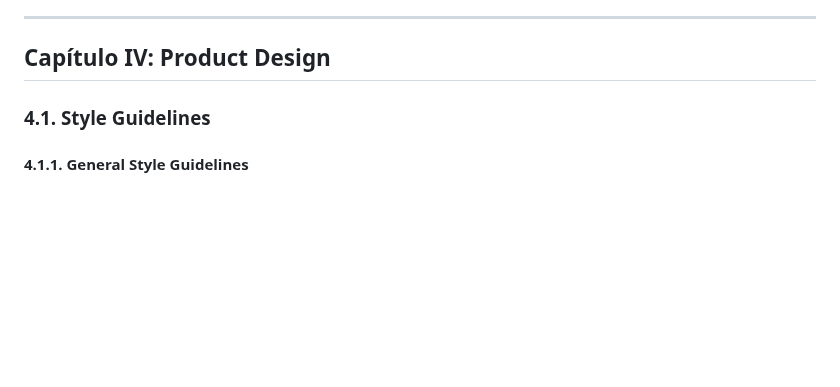
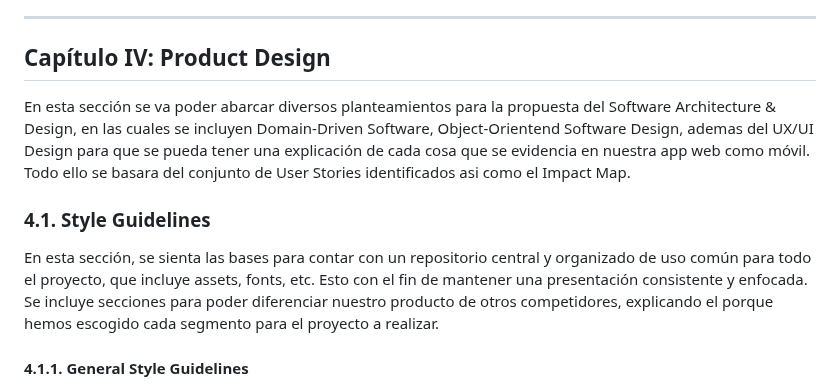
Before and after one commit to yieldlabshq/report, a Markdown page: README.md, the part around one of its changes. Drawn GitHub-style; blank space fills up the shorter version.

```diff
--- a/README.md
+++ b/README.md
@@ -562,7 +571,14 @@ _Pendiente de elaboración._
 <hr class="page-break">
 
 ## Capítulo IV: Product Design
+En esta sección se va poder abarcar diversos planteamientos para la propuesta del Software Architecture & Design, en las cuales se incluyen Domain-Driven Software, Object-Orientend Software Design, ademas del UX/UI Design para que se pueda tener una explicación de cada cosa que se evidencia en nuestra app web como móvil. Todo ello se basara del conjunto de User Stories identificados asi como el Impact Map.
 ### 4.1. Style Guidelines
+
+En esta sección, se sienta las bases para contar con un repositorio central y
+organizado de uso común para todo el proyecto, que incluye assets, fonts, etc. Esto con el
+fin de mantener una presentación consistente y enfocada. Se incluye secciones para poder diferenciar nuestro producto de otros competidores, explicando el porque hemos escogido cada segmento para el proyecto a realizar.
+
+
 #### 4.1.1. General Style Guidelines
 
 En este segmento se va a explicar acerca de la guia de estilos generales, en la cual se van a establecer los principios visuales fundamentales, las referencias de marcas y las diversas decisiones conceptuales para que Yield Labs tenga una identidad propia.
```
Also changed, not shown: other parts of README.md (+13 -4 lines), assets/cap3-requirements-specification/to-be-scenario-mapping/to-be-scenario-map-carlos.jpg (added), assets/cap3-requirements-specification/to-be-scenario-mapping/to-be-scenario-map-sofia.jpg (added).
